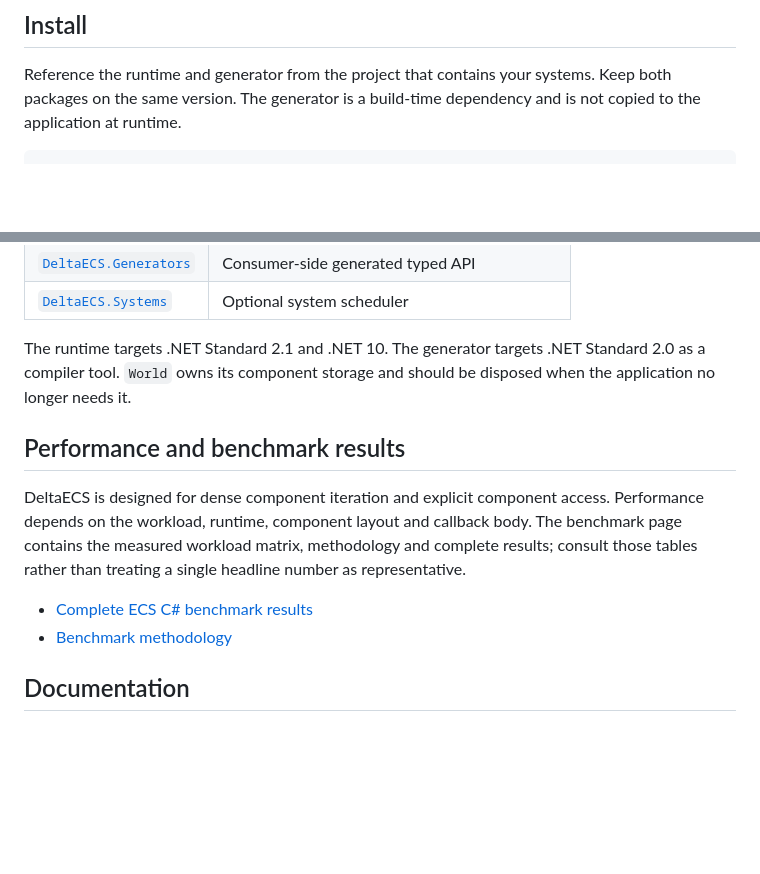
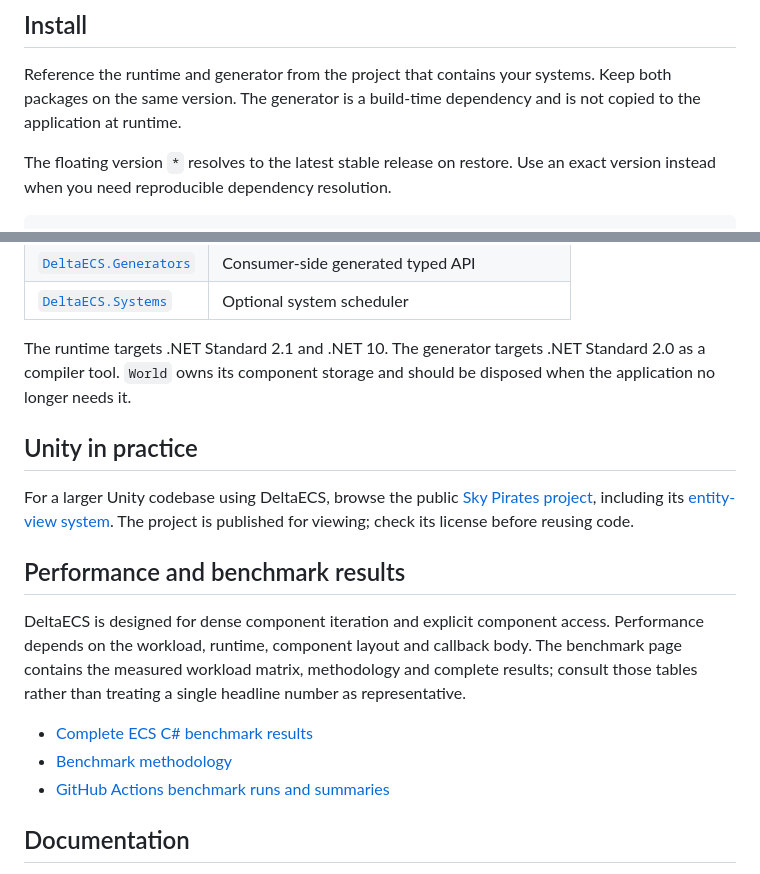
Before and after one commit to Artromskiy/DeltaECS, a Markdown page: README.md, 2 parts joined by grey strips. Rendered like a GitHub page; blank space fills up the shorter version.

Commit message:
docs: improve README onboarding links

````diff
--- a/README.md
+++ b/README.md
@@ -36,5 +36,8 @@ Reference the runtime and generator from the project that contains your systems.
 Keep both packages on the same version. The generator is a build-time dependency
 and is not copied to the application at runtime.
 
+The floating version `*` resolves to the latest stable release on restore. Use
+an exact version instead when you need reproducible dependency resolution.
+
 ```xml
 <ItemGroup>
@@ -596,6 +599,13 @@ The runtime targets .NET Standard 2.1 and .NET 10. The generator targets .NET
 Standard 2.0 as a compiler tool. `World` owns its component storage and should
 be disposed when the application no longer needs it.
 
+## Unity in practice
+
+For a larger Unity codebase using DeltaECS, browse the public [Sky Pirates
+project](https://github.com/Artromskiy/SkyPirates), including its
+[entity-view system](https://github.com/Artromskiy/SkyPirates/blob/main/Assets/Scripts/SkyPirates/Client/Systems/EntityViewSystem.cs).
+The project is published for viewing; check its license before reusing code.
+
 ## Performance and benchmark results
 
 DeltaECS is designed for dense component iteration and explicit component
@@ -606,6 +616,7 @@ single headline number as representative.
 
 - [Complete ECS C# benchmark results](docs/benchmarks/ecs-csharp-results.md)
 - [Benchmark methodology](docs/benchmarks/ecs-csharp-benchmark.md)
+- [GitHub Actions benchmark runs and summaries](https://github.com/Artromskiy/DeltaECS/actions/workflows/ecs-csharp-benchmark.yml)
 
 ## Documentation
 
````
Also changed, not shown: other parts of README.md (+2 -2 lines).
